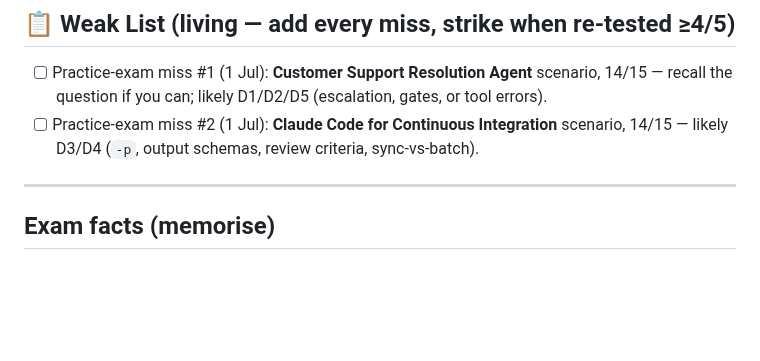
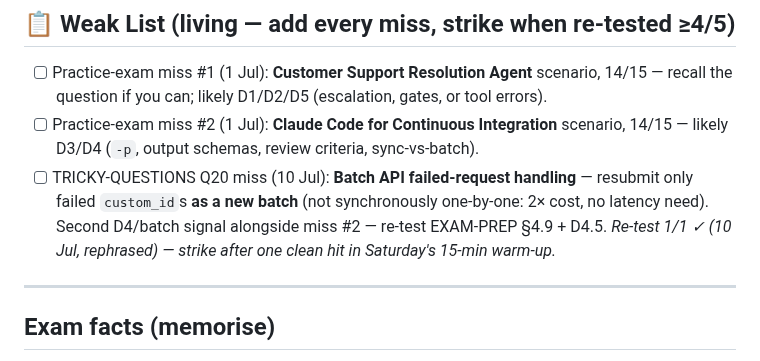
Before and after one commit to bhimanshukalra/anthropic-learning-journey, a Markdown page: certification/EXAM-WEEK-CHECKLIST.md, the part around the change. Rendered like a GitHub page; blank space fills up the shorter version.

Commit message:
study: log tricky-questions Q20 miss and clean re-test on the Weak List

```diff
--- a/certification/EXAM-WEEK-CHECKLIST.md
+++ b/certification/EXAM-WEEK-CHECKLIST.md
@@ -219,6 +219,10 @@ Integration · S6 Structured Data Extraction.
       recall the question if you can; likely D1/D2/D5 (escalation, gates, or tool errors).
 - [ ] Practice-exam miss #2 (1 Jul): **Claude Code for Continuous Integration** scenario,
       14/15 — likely D3/D4 (`-p`, output schemas, review criteria, sync-vs-batch).
+- [ ] TRICKY-QUESTIONS Q20 miss (10 Jul): **Batch API failed-request handling** — resubmit
+      only failed `custom_id`s **as a new batch** (not synchronously one-by-one: 2× cost,
+      no latency need). Second D4/batch signal alongside miss #2 — re-test EXAM-PREP §4.9 + D4.5.
+      _Re-test 1/1 ✓ (10 Jul, rephrased) — strike after one clean hit in Saturday's 15-min warm-up._
 
 ---
 
```
